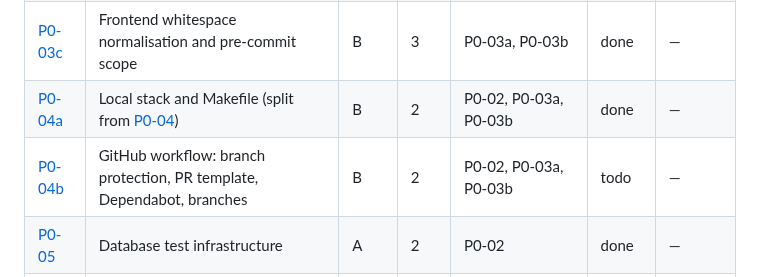
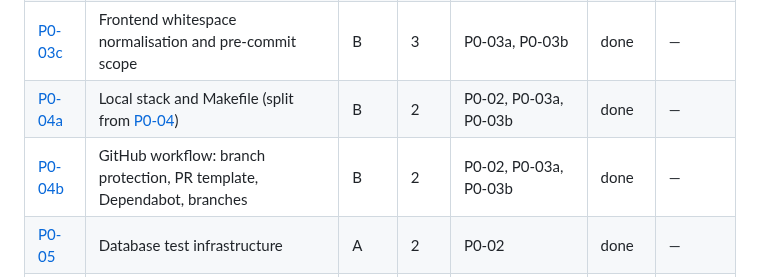
Before and after one commit to JamesSoh2000/Condo-app-revised, a Markdown page: docs/tickets/README.md, the part around the change. Rendered like a GitHub page.

Commit message:
chore(tickets): mark P0-04b done, record decisions, PRE-1 done [P0-04b]
Co-Authored-By: Claude Opus 5.5 <noreply@anthropic.com>

```diff
--- a/docs/tickets/README.md
+++ b/docs/tickets/README.md
@@ -37,7 +37,7 @@ autonomous loop in [../AI_AGENT_PLAYBOOK.md](../AI_AGENT_PLAYBOOK.md).
 | [P0-03b](./P0-03b-same-origin-proxy-and-route-scope.md) | Same-origin dev proxy and demo route scope | B | 2 | P0-03a | done | — |
 | [P0-03c](./P0-03c-frontend-whitespace-and-pre-commit.md) | Frontend whitespace normalisation and pre-commit scope | B | 3 | P0-03a, P0-03b | done | — |
 | [P0-04a](./P0-04a-local-stack-and-makefile.md) | Local stack and Makefile (split from [P0-04](./P0-04-repo-workflow-and-local-stack.md)) | B | 2 | P0-02, P0-03a, P0-03b | done | — |
-| [P0-04b](./P0-04b-github-workflow.md) | GitHub workflow: branch protection, PR template, Dependabot, branches | B | 2 | P0-02, P0-03a, P0-03b | todo | — |
+| [P0-04b](./P0-04b-github-workflow.md) | GitHub workflow: branch protection, PR template, Dependabot, branches | B | 2 | P0-02, P0-03a, P0-03b | done | — |
 | [P0-05](./P0-05-database-test-infrastructure.md) | Database test infrastructure | A | 2 | P0-02 | done | — |
 | [P1-01](./P1-01-buildings-features-units-schema.md) | Buildings, features and units schema | A | 2 | P0-05 | todo | — |
 | [P1-02](./P1-02-users-memberships-roles-schema.md) | Users, memberships and roles schema | A | 1 | P1-01 | todo | — |
```
Also changed, not shown: docs/HUMAN_INBOX.md (+4 -1 lines), docs/tickets/P0-04b-github-workflow.md (+1 -1 lines).
